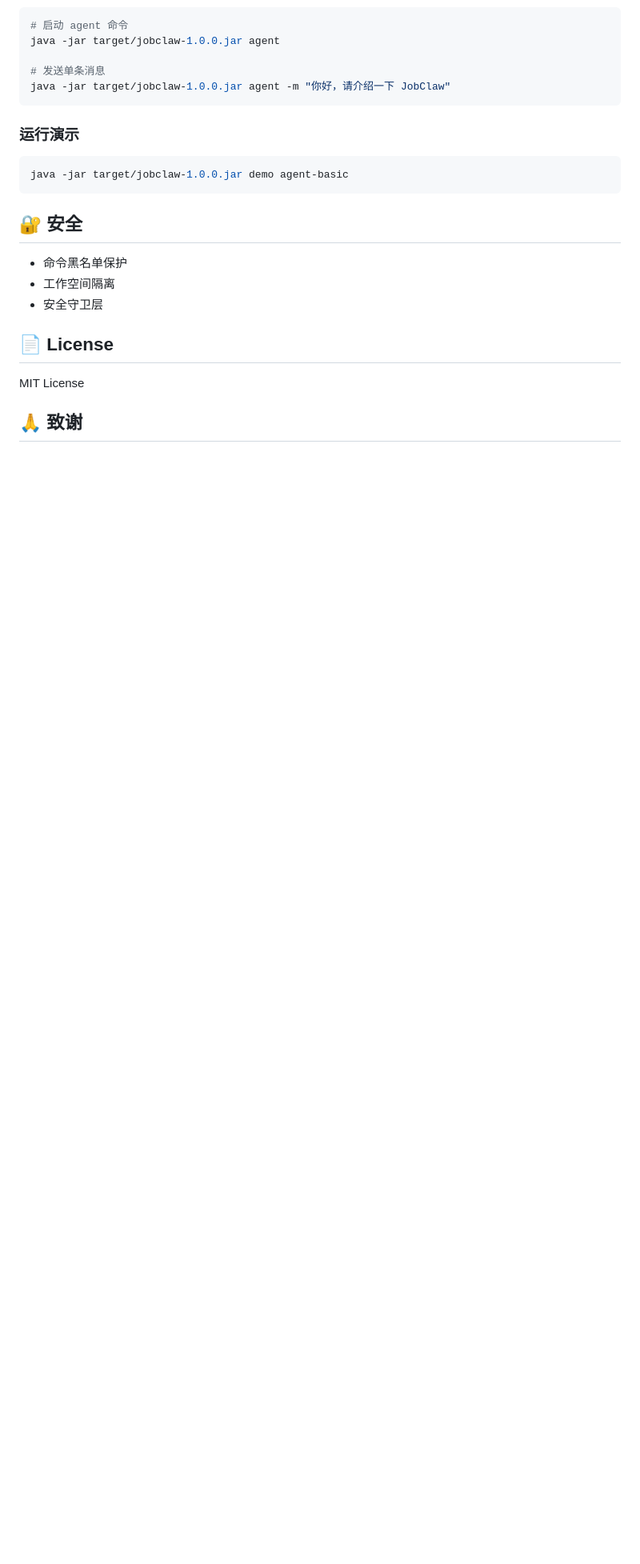
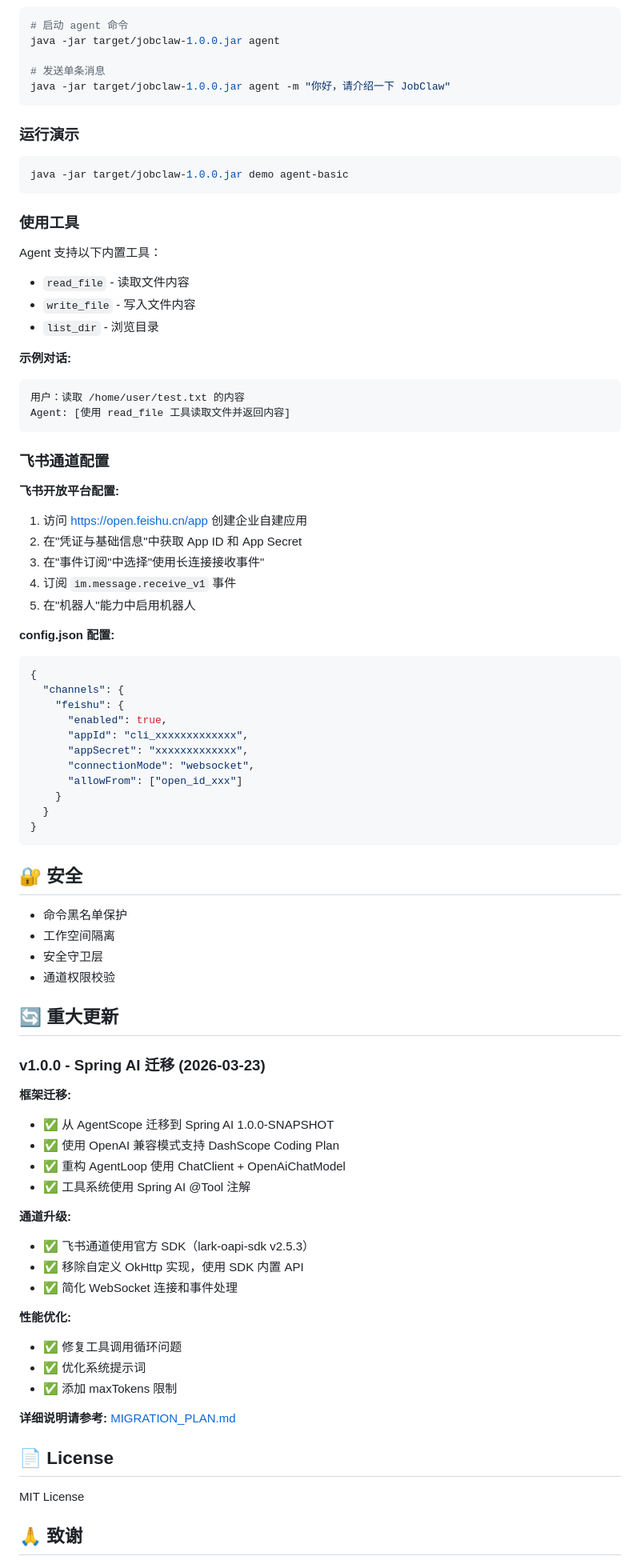
Before and after one commit to liushenling2001/JobClaw, a Markdown page: README.md, the part around one of its changes. Shown at 80% size. GitHub-like rendering; blank space fills up the shorter version.

````diff
--- a/README.md
+++ b/README.md
@@ -150,11 +190,71 @@ java -jar target/jobclaw-1.0.0.jar agent -m "你好，请介绍一下 JobClaw"
 java -jar target/jobclaw-1.0.0.jar demo agent-basic
 ```
 
+### 使用工具
+
+Agent 支持以下内置工具：
+- `read_file` - 读取文件内容
+- `write_file` - 写入文件内容
+- `list_dir` - 浏览目录
+
+**示例对话:**
+```
+用户：读取 /home/user/test.txt 的内容
+Agent: [使用 read_file 工具读取文件并返回内容]
+```
+
+### 飞书通道配置
+
+**飞书开放平台配置:**
+1. 访问 https://open.feishu.cn/app 创建企业自建应用
+2. 在"凭证与基础信息"中获取 App ID 和 App Secret
+3. 在"事件订阅"中选择"使用长连接接收事件"
+4. 订阅 `im.message.receive_v1` 事件
+5. 在"机器人"能力中启用机器人
+
+**config.json 配置:**
+```json
+{
+  "channels": {
+    "feishu": {
+      "enabled": true,
+      "appId": "cli_xxxxxxxxxxxxx",
+      "appSecret": "xxxxxxxxxxxxx",
+      "connectionMode": "websocket",
+      "allowFrom": ["open_id_xxx"]
+    }
+  }
+}
+```
+
 ## 🔐 安全
 
 - 命令黑名单保护
 - 工作空间隔离
 - 安全守卫层
+- 通道权限校验
+
+## 🔄 重大更新
+
+### v1.0.0 - Spring AI 迁移 (2026-03-23)
+
+**框架迁移:**
+- ✅ 从 AgentScope 迁移到 Spring AI 1.0.0-SNAPSHOT
+- ✅ 使用 OpenAI 兼容模式支持 DashScope Coding Plan
+- ✅ 重构 AgentLoop 使用 ChatClient + OpenAiChatModel
+- ✅ 工具系统使用 Spring AI @Tool 注解
+
+**通道升级:**
+- ✅ 飞书通道使用官方 SDK（lark-oapi-sdk v2.5.3）
+- ✅ 移除自定义 OkHttp 实现，使用 SDK 内置 API
+- ✅ 简化 WebSocket 连接和事件处理
+
+**性能优化:**
+- ✅ 修复工具调用循环问题
+- ✅ 优化系统提示词
+- ✅ 添加 maxTokens 限制
+
+**详细说明请参考:** [MIGRATION_PLAN.md](MIGRATION_PLAN.md)
 
 ## 📄 License
 
````
Also changed, not shown: other parts of README.md (+71 -29 lines).
